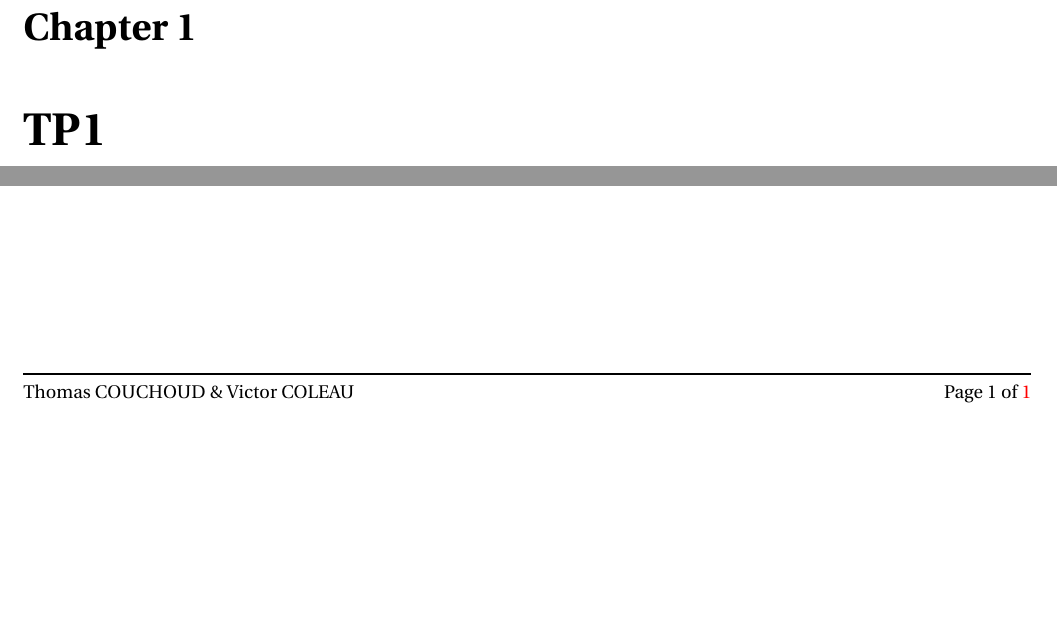
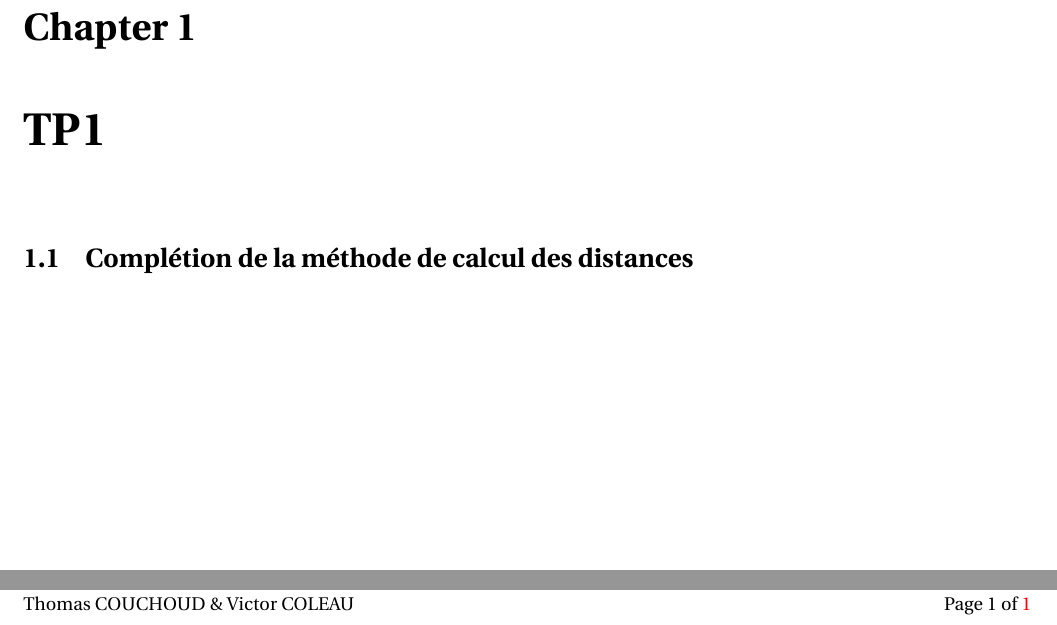
Before and after one commit to RakSrinaNa/DI5---Reconnaissance-des-formes, a LaTeX document (TP1/Rapport.tex): two parts of page 2 of 2, joined at a grey line, cut so that both start at the same text, the shorter picture padded with empty space. The pictures show the PDF file TP1/Rapport.pdf that the author committed with the source.

Commit message:
Temp report

```diff
--- a/TP1/Rapport.tex
+++ b/TP1/Rapport.tex
@@ -9,5 +9,6 @@
 \begin{document}
 	\mccTitle
 	\chapter{TP1}
+		\section{Complétion de la méthode de calcul des distances}
 
 \end{document}
```
Also changed, not shown: TP1/Rapport.pdf.
